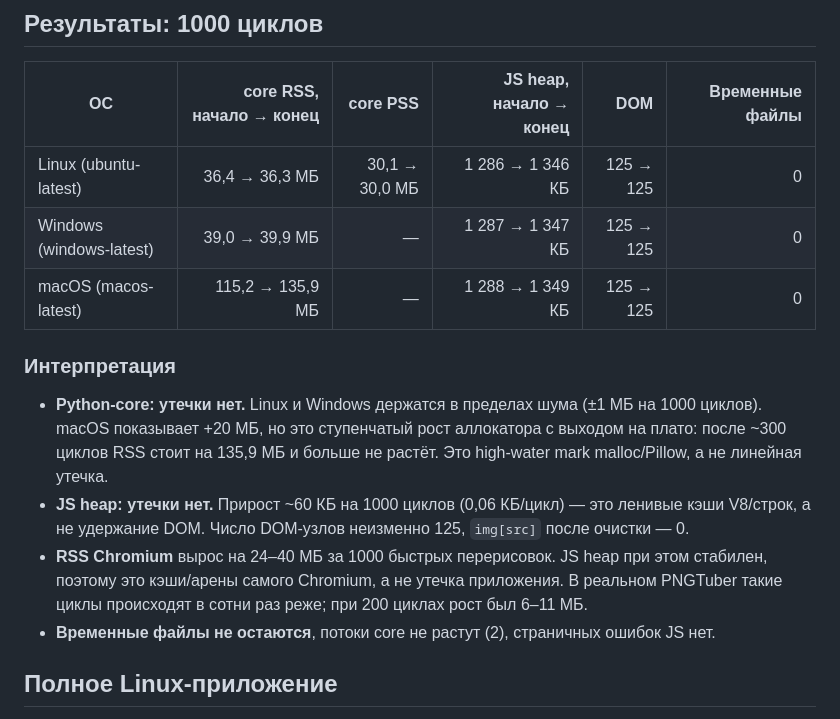
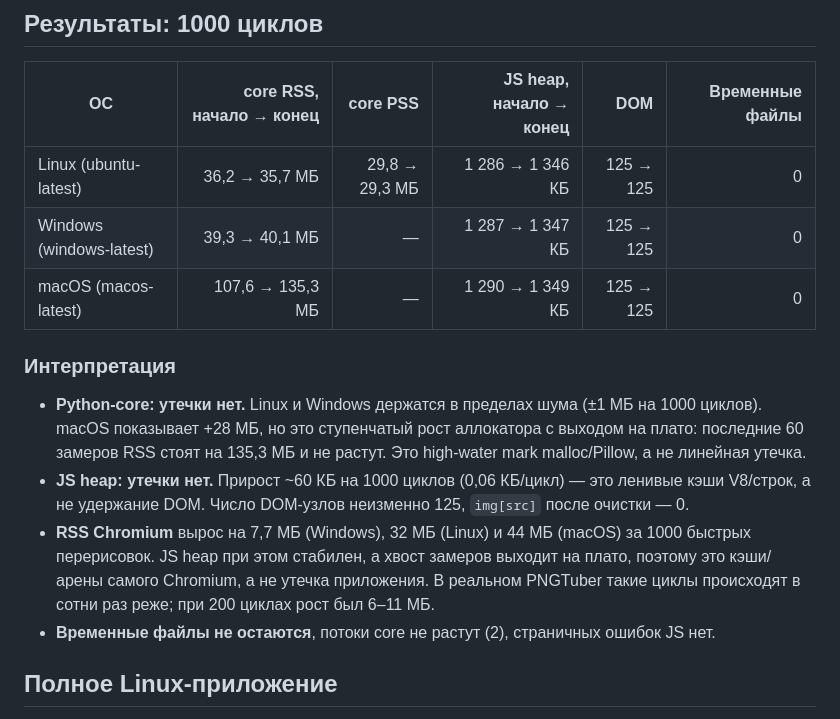
Before and after one commit to NakishN/Png-Tube, a Markdown page: MEMORY.md, the part around the change. Drawn GitHub-style.

Commit message:
MEMORY: финальные замеры 1000 циклов на трёх ОС

```diff
--- a/MEMORY.md
+++ b/MEMORY.md
@@ -24,24 +24,25 @@ Python-бэкенд и JS-фронтенд. Полный Linux-процесс с
 
 | ОС | core RSS, начало → конец | core PSS | JS heap, начало → конец | DOM | Временные файлы |
 |---|---:|---:|---:|---:|---:|
-| Linux (ubuntu-latest) | 36,4 → 36,3 МБ | 30,1 → 30,0 МБ | 1 286 → 1 346 КБ | 125 → 125 | 0 |
-| Windows (windows-latest) | 39,0 → 39,9 МБ | — | 1 287 → 1 347 КБ | 125 → 125 | 0 |
-| macOS (macos-latest) | 115,2 → 135,9 МБ | — | 1 288 → 1 349 КБ | 125 → 125 | 0 |
+| Linux (ubuntu-latest) | 36,2 → 35,7 МБ | 29,8 → 29,3 МБ | 1 286 → 1 346 КБ | 125 → 125 | 0 |
+| Windows (windows-latest) | 39,3 → 40,1 МБ | — | 1 287 → 1 347 КБ | 125 → 125 | 0 |
+| macOS (macos-latest) | 107,6 → 135,3 МБ | — | 1 290 → 1 349 КБ | 125 → 125 | 0 |
 
 ### Интерпретация
 
 - **Python-core: утечки нет.** Linux и Windows держатся в пределах шума
-  (±1 МБ на 1000 циклов). macOS показывает +20 МБ, но это ступенчатый
-  рост аллокатора с выходом на плато: после ~300 циклов RSS стоит на
-  135,9 МБ и больше не растёт. Это high-water mark malloc/Pillow, а не
-  линейная утечка.
+  (±1 МБ на 1000 циклов). macOS показывает +28 МБ, но это ступенчатый
+  рост аллокатора с выходом на плато: последние 60 замеров RSS стоят на
+  135,3 МБ и не растут. Это high-water mark malloc/Pillow, а не линейная
+  утечка.
 - **JS heap: утечки нет.** Прирост ~60 КБ на 1000 циклов (0,06 КБ/цикл) —
   это ленивые кэши V8/строк, а не удержание DOM. Число DOM-узлов
   неизменно 125, `img[src]` после очистки — 0.
-- **RSS Chromium** вырос на 24–40 МБ за 1000 быстрых перерисовок. JS heap
-  при этом стабилен, поэтому это кэши/арены самого Chromium, а не утечка
-  приложения. В реальном PNGTuber такие циклы происходят в сотни раз
-  реже; при 200 циклах рост был 6–11 МБ.
+- **RSS Chromium** вырос на 7,7 МБ (Windows), 32 МБ (Linux) и 44 МБ
+  (macOS) за 1000 быстрых перерисовок. JS heap при этом стабилен, а хвост
+  замеров выходит на плато, поэтому это кэши/арены самого Chromium, а не
+  утечка приложения. В реальном PNGTuber такие циклы происходят в сотни
+  раз реже; при 200 циклах рост был 6–11 МБ.
 - **Временные файлы не остаются**, потоки core не растут (2), страничных
   ошибок JS нет.
 
```
Also changed, not shown: README.md (+1 -1 lines).
